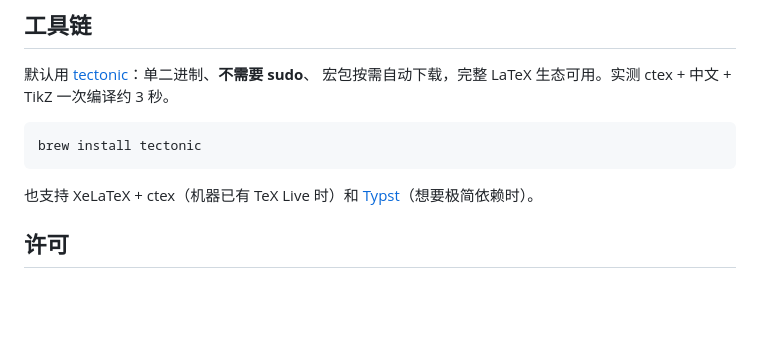
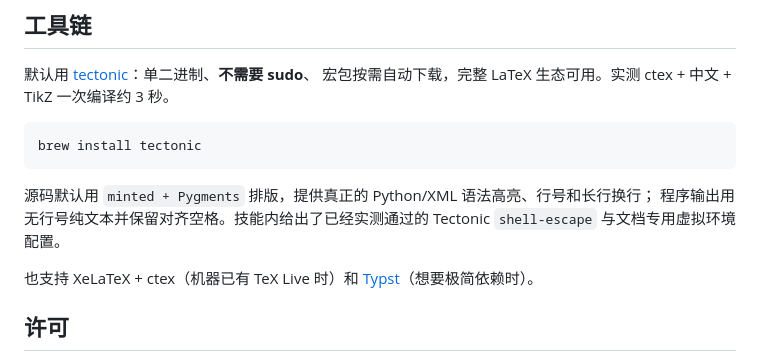
Before and after one commit to fzj1214/zh-tutorial-skills, a Markdown page: README.md, the part around the change. Drawn GitHub-style; blank space fills up the shorter version.

Commit message:
Use minted for readable source listings

````diff
--- a/README.md
+++ b/README.md
@@ -108,6 +108,10 @@ C 不懂   → 展开：把它的依赖加进下一轮
 brew install tectonic
 ```
 
+源码默认用 `minted + Pygments` 排版，提供真正的 Python/XML 语法高亮、行号和长行换行；
+程序输出用无行号纯文本并保留对齐空格。技能内给出了已经实测通过的 Tectonic
+`shell-escape` 与文档专用虚拟环境配置。
+
 也支持 XeLaTeX + ctex（机器已有 TeX Live 时）和 [Typst](https://typst.app/)（想要极简依赖时）。
 
 ## 许可
````
Also changed, not shown: zh-tutorial-pdf/SKILL.md (+10 -2 lines), zh-tutorial-pdf/references/latex.md (+79 -4 lines).
